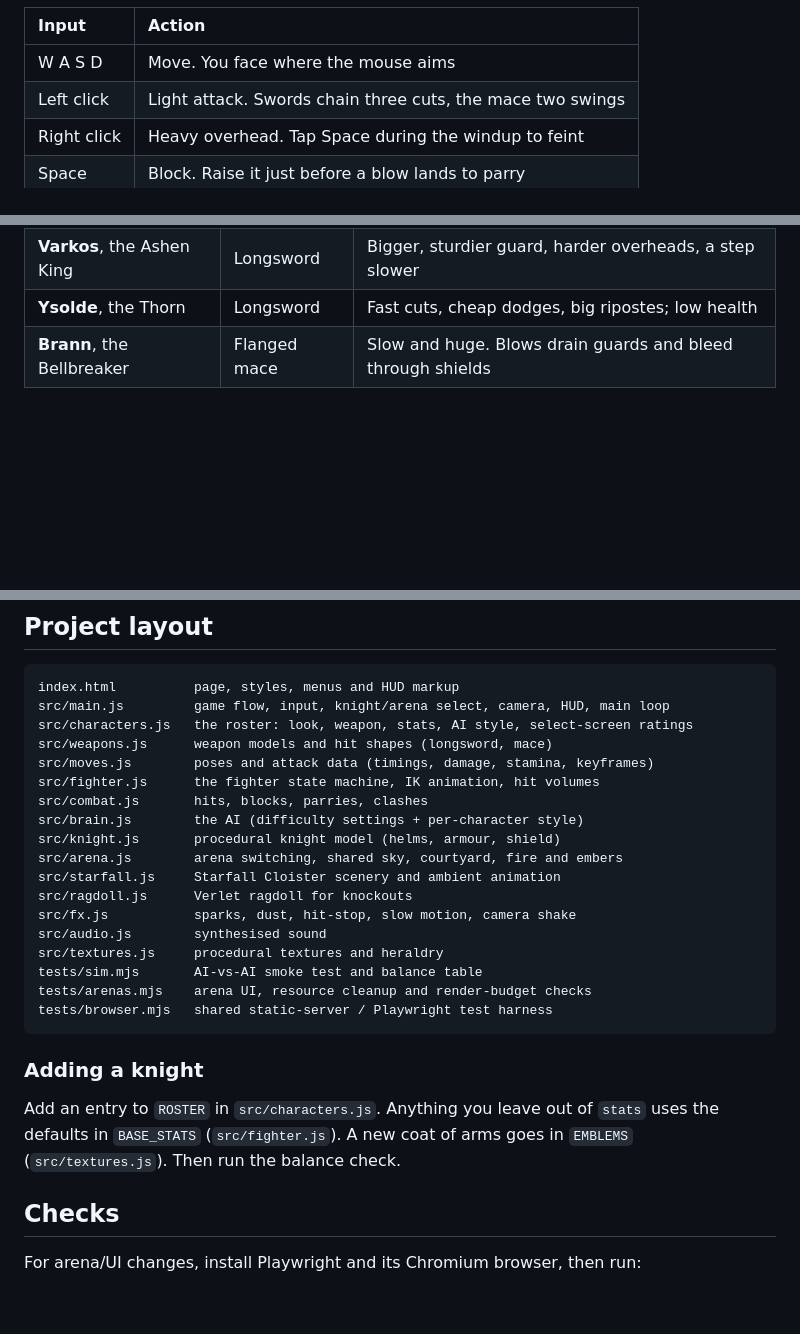
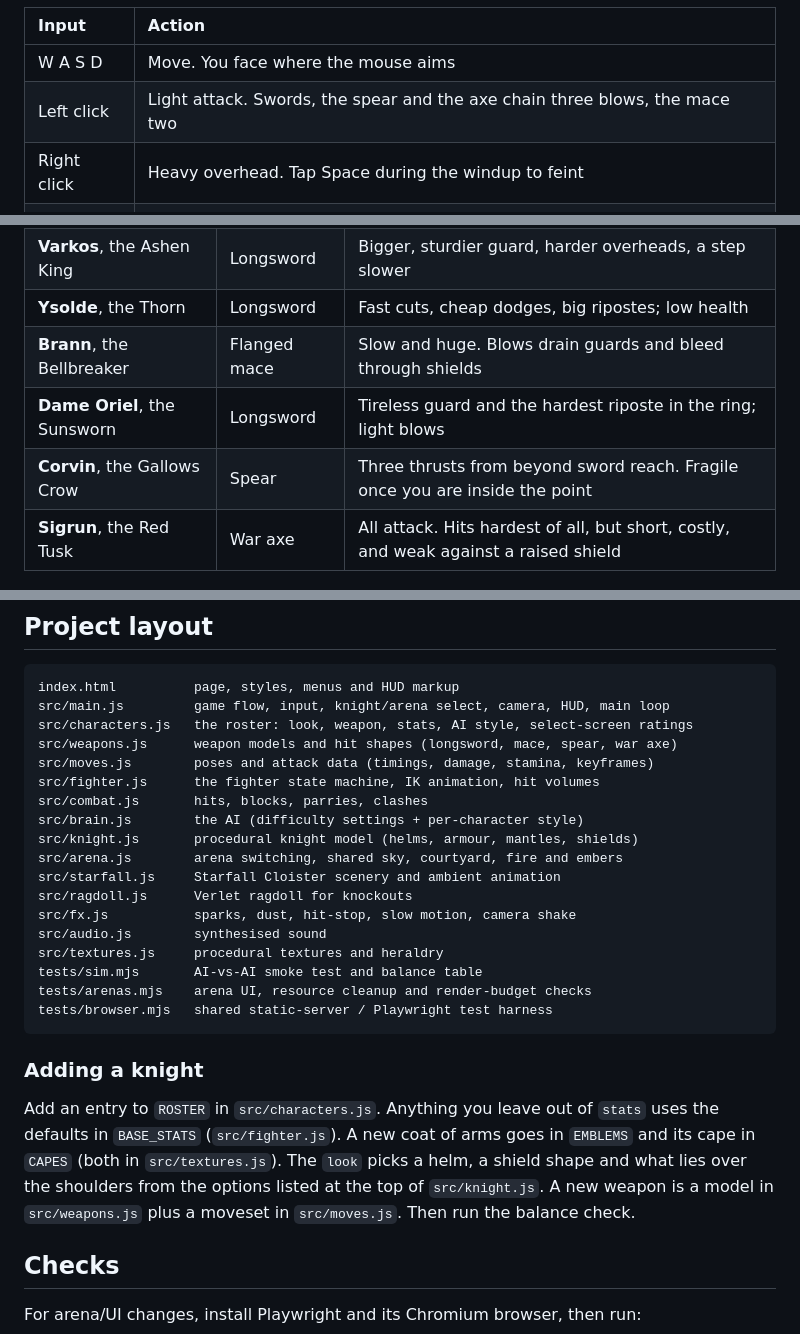
Before and after one commit to bitofastickler/duel-knights, a Markdown page: README.md, 3 parts joined by grey strips. Drawn GitHub-style; blank space fills up the shorter version.

```diff
--- a/README.md
+++ b/README.md
@@ -23,7 +23,7 @@ loads from a CDN, so you need to be online the first time.
 | Input | Action |
 |:--|:--|
 | W A S D | Move. You face where the mouse aims |
-| Left click | Light attack. Swords chain three cuts, the mace two swings |
+| Left click | Light attack. Swords, the spear and the axe chain three blows, the mace two |
 | Right click | Heavy overhead. Tap Space during the windup to feint |
 | Space | Block. Raise it just before a blow lands to parry |
 | Shift | Dodge toward your movement keys |
@@ -59,6 +59,9 @@ A direct link can preselect the arena: [enter Starfall Cloister](https://bitofas
 | **Varkos**, the Ashen King | Longsword | Bigger, sturdier guard, harder overheads, a step slower |
 | **Ysolde**, the Thorn | Longsword | Fast cuts, cheap dodges, big ripostes; low health |
 | **Brann**, the Bellbreaker | Flanged mace | Slow and huge. Blows drain guards and bleed through shields |
+| **Dame Oriel**, the Sunsworn | Longsword | Tireless guard and the hardest riposte in the ring; light blows |
+| **Corvin**, the Gallows Crow | Spear | Three thrusts from beyond sword reach. Fragile once you are inside the point |
+| **Sigrun**, the Red Tusk | War axe | All attack. Hits hardest of all, but short, costly, and weak against a raised shield |
 
 ![Brann swings his mace at Ysolde](assets/fight.jpg)
 
@@ -68,12 +71,12 @@ A direct link can preselect the arena: [enter Starfall Cloister](https://bitofas
 index.html          page, styles, menus and HUD markup
 src/main.js         game flow, input, knight/arena select, camera, HUD, main loop
 src/characters.js   the roster: look, weapon, stats, AI style, select-screen ratings
-src/weapons.js      weapon models and hit shapes (longsword, mace)
+src/weapons.js      weapon models and hit shapes (longsword, mace, spear, war axe)
 src/moves.js        poses and attack data (timings, damage, stamina, keyframes)
 src/fighter.js      the fighter state machine, IK animation, hit volumes
 src/combat.js       hits, blocks, parries, clashes
 src/brain.js        the AI (difficulty settings + per-character style)
-src/knight.js       procedural knight model (helms, armour, shield)
+src/knight.js       procedural knight model (helms, armour, mantles, shields)
 src/arena.js        arena switching, shared sky, courtyard, fire and embers
 src/starfall.js     Starfall Cloister scenery and ambient animation
 src/ragdoll.js      Verlet ragdoll for knockouts
@@ -88,8 +91,10 @@ tests/browser.mjs   shared static-server / Playwright test harness
 ### Adding a knight
 
 Add an entry to `ROSTER` in `src/characters.js`. Anything you leave out of `stats` uses the
-defaults in `BASE_STATS` (`src/fighter.js`). A new coat of arms goes in `EMBLEMS`
-(`src/textures.js`). Then run the balance check.
+defaults in `BASE_STATS` (`src/fighter.js`). A new coat of arms goes in `EMBLEMS` and its
+cape in `CAPES` (both in `src/textures.js`). The `look` picks a helm, a shield shape and what
+lies over the shoulders from the options listed at the top of `src/knight.js`. A new weapon is
+a model in `src/weapons.js` plus a moveset in `src/moves.js`. Then run the balance check.
 
 ## Checks
 
```
Also changed, not shown: other parts of README.md (+2 -2 lines), assets/select.jpg, 9 other files.
